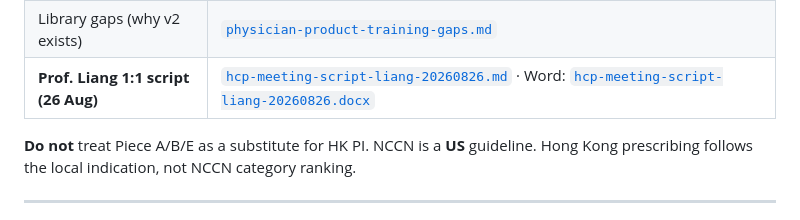
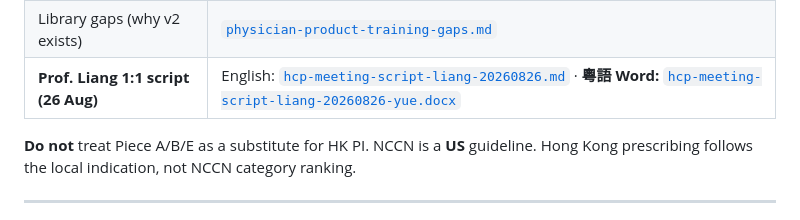
Before and after one commit to jackiechow4567-arch/Consultant-agents, a Markdown page: industry/pm-reference/physician-product-training.md, the part around the change. Drawn GitHub-style.

Commit message:
Point the training pack to the Cantonese Liang script Word file.
Co-authored-by: jackiechow4567-arch <jackiechow4567-arch@users.noreply.github.com>

```diff
--- a/industry/pm-reference/physician-product-training.md
+++ b/industry/pm-reference/physician-product-training.md
@@ -27,7 +27,7 @@
 | HTML slide deck (keyboard ← →) | [`physician-product-training-slides.html`](physician-product-training-slides.html) |
 | **Brochure vs training map** | [`physician-product-training-brochure-map.md`](physician-product-training-brochure-map.md) — why 84.3% / the 5-year graph / JAK2 8% vs 44% are not the same as PI 43.1% and 54.5% |
 | Library gaps (why v2 exists) | [`physician-product-training-gaps.md`](physician-product-training-gaps.md) |
-| **Prof. Liang 1:1 script (26 Aug)** | [`hcp-meeting-script-liang-20260826.md`](hcp-meeting-script-liang-20260826.md) · Word: [`hcp-meeting-script-liang-20260826.docx`](hcp-meeting-script-liang-20260826.docx) |
+| **Prof. Liang 1:1 script (26 Aug)** | English: [`hcp-meeting-script-liang-20260826.md`](hcp-meeting-script-liang-20260826.md) · **粵語 Word:** [`hcp-meeting-script-liang-20260826-yue.docx`](hcp-meeting-script-liang-20260826-yue.docx) |
 
 **Do not** treat Piece A/B/E as a substitute for HK PI. NCCN is a **US** guideline. Hong Kong prescribing follows the local indication, not NCCN category ranking.
 
```
